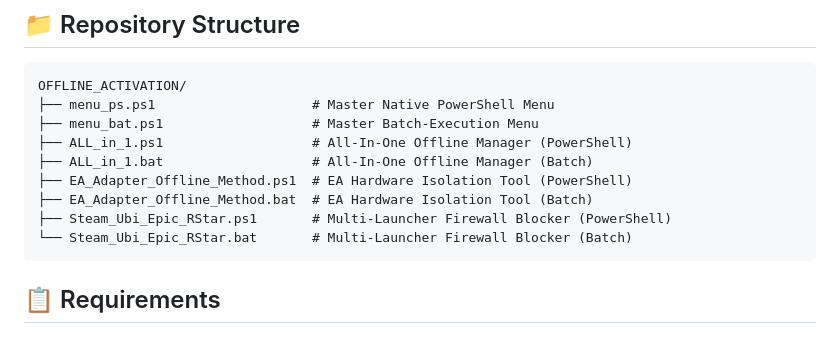
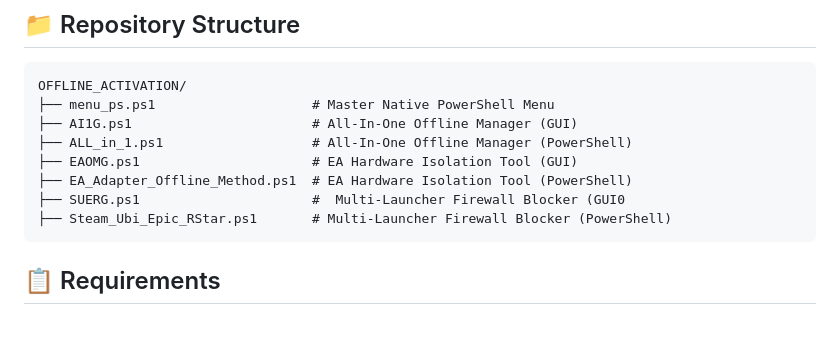
Before and after one commit to HRC-2K/OFFLINE_ACTIVATION, a Markdown page: README.md, the part around the change. Rendered like a GitHub page.

````diff
--- a/README.md
+++ b/README.md
@@ -48,13 +48,12 @@ Automatically fetches official setup packages, performs silent background instal
 ```text
 OFFLINE_ACTIVATION/
 ├── menu_ps.ps1                    # Master Native PowerShell Menu
-├── menu_bat.ps1                   # Master Batch-Execution Menu
+├── AI1G.ps1                       # All-In-One Offline Manager (GUI)
 ├── ALL_in_1.ps1                   # All-In-One Offline Manager (PowerShell)
-├── ALL_in_1.bat                   # All-In-One Offline Manager (Batch)
+├── EAOMG.ps1                      # EA Hardware Isolation Tool (GUI)
 ├── EA_Adapter_Offline_Method.ps1  # EA Hardware Isolation Tool (PowerShell)
-├── EA_Adapter_Offline_Method.bat  # EA Hardware Isolation Tool (Batch)
+├── SUERG.ps1                      #  Multi-Launcher Firewall Blocker (GUI0
 ├── Steam_Ubi_Epic_RStar.ps1       # Multi-Launcher Firewall Blocker (PowerShell)
-└── Steam_Ubi_Epic_RStar.bat       # Multi-Launcher Firewall Blocker (Batch)
 ```
 
 ## 📋 Requirements
````
